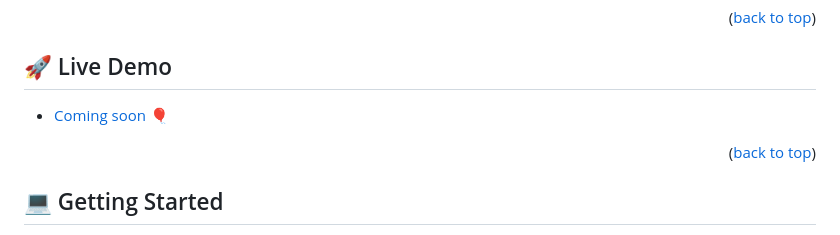
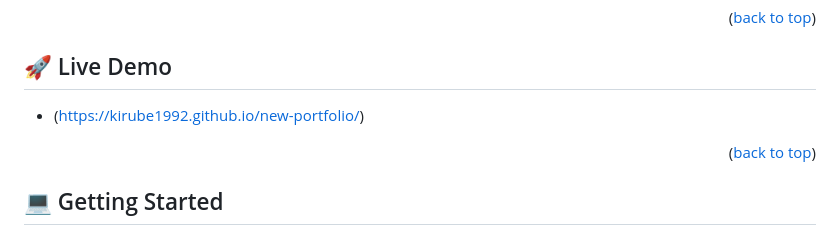
Before and after one commit to kirube1992/new-portfolio, a Markdown page: README.md, the part around the change. Rendered like a GitHub page.

```diff
--- a/README.md
+++ b/README.md
@@ -51,7 +51,7 @@
 
 ## 🚀 Live Demo <a name="live-demo"></a>
 
-- [Coming soon 🎈]()
+- (https://kirube1992.github.io/new-portfolio/)
 
 <p align="right">(<a href="#readme-top">back to top</a>)</p>
 
```
